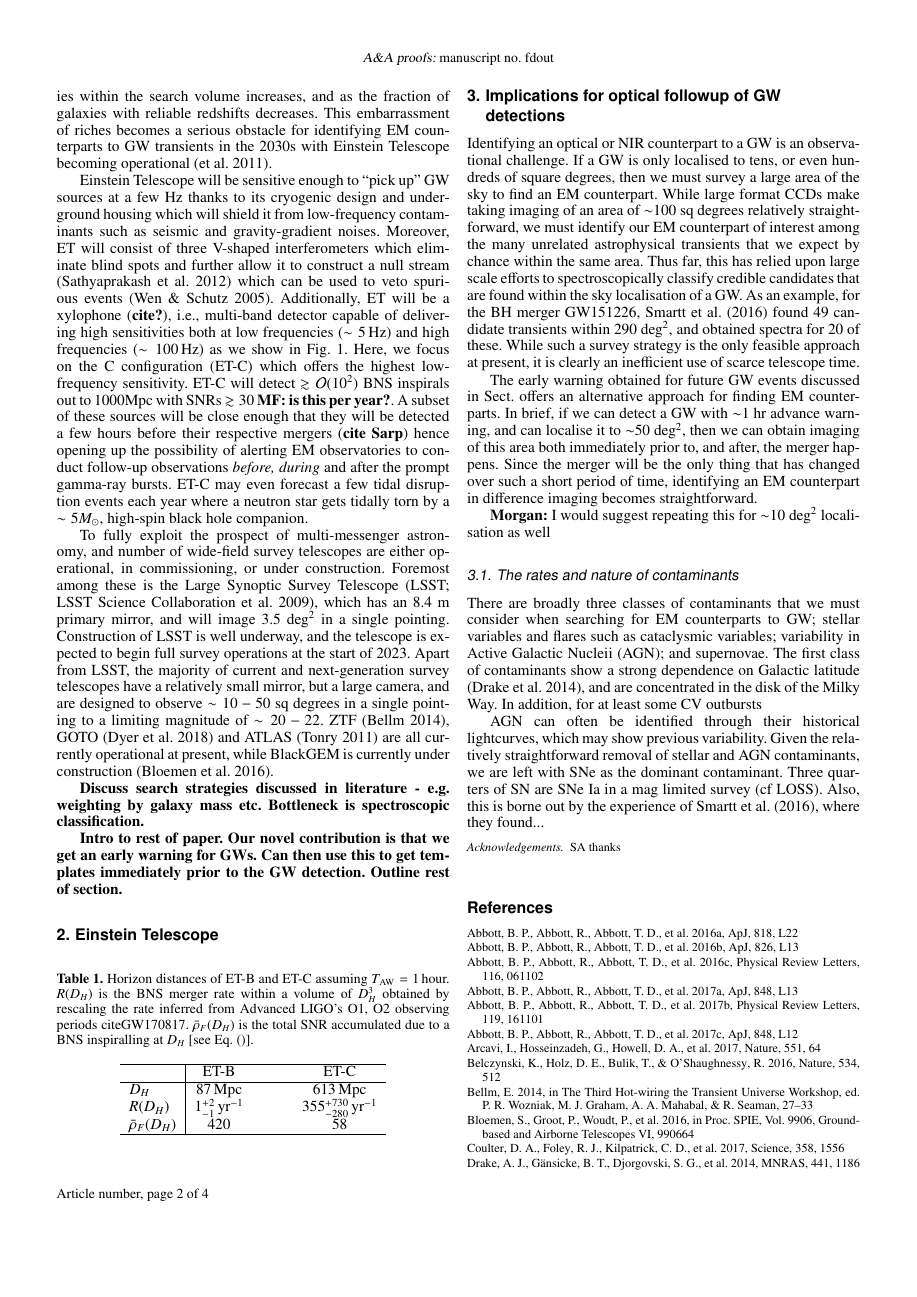
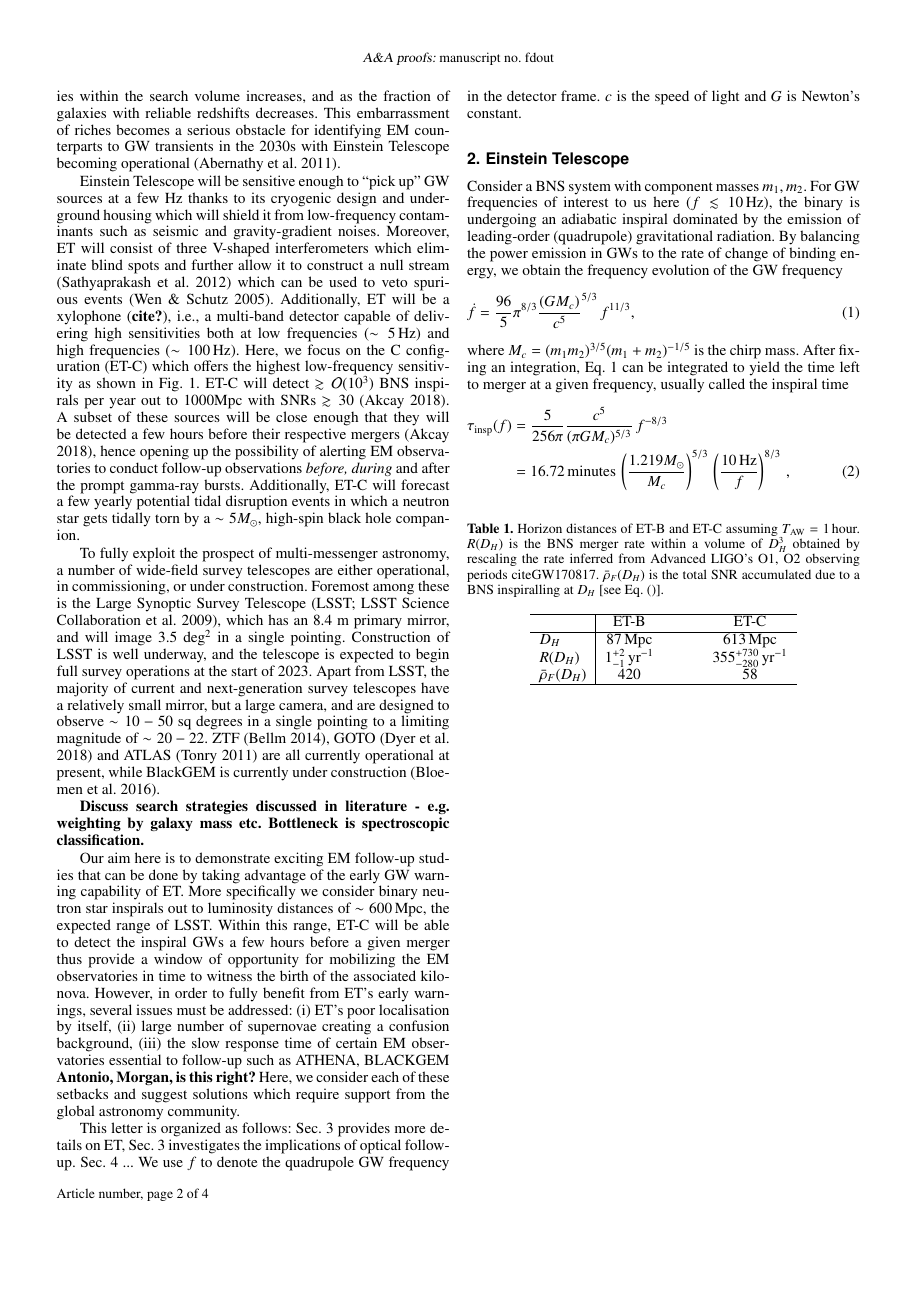
Before and after one commit to akcays2/BNS_GRB_work, a LaTeX paper (AA_Letter/LaTeX/AA_letter.tex, which reads AA_Letter/LaTeX/GWbib.bib): page 2 of 4. Compiled offline with pdfLaTeX.

Commit message:
2 paragraphs written, more coming

```diff
--- a/AA_Letter/LaTeX/AA_letter.tex
+++ b/AA_Letter/LaTeX/AA_letter.tex
@@ -79,25 +90,69 @@ Einstein Telescope will be sensitive enough to ``pick up'' GW sources at a few H
 its cryogenic design and underground housing which will shield it from low-frequency contaminants such as seismic and gravity-gradient noises. Moreover, ET will consist of three
  V-shaped interferometers which eliminate blind spots and further allow it to construct a null
  stream \citep{Sathyaprakash:2012jk} which can be used to veto spurious events \citep{Wen:2005ui}.
- Additionally, ET will be a xylophone ({\bf cite?}), i.e., multi-band detector capable of delivering high sensitivities both at low frequencies ($\sim 5\,$Hz) and high frequencies ($\sim 100\,$Hz) as we show in Fig.~\ref{fig:ETB2030}.
- Here, we focus on the C configuration (ET-C) which offers the highest low-frequency sensitivity.
- ET-C will detect $\gtrsim\mathcal{O}(10^2)$ BNS inspirals out to 1000Mpc with SNRs $\gtrsim 30 $ {\bf MF: is this per year?}. A subset of these sources will be close enough that they will be detected a few hours
-before their respective mergers ({\bf cite Sarp}) hence opening up the possibility of alerting EM
-observatories to conduct follow-up observations \emph{before, during} and after the prompt gamma-ray bursts. ET-C may even forecast a few tidal disruption events each year where
+ Additionally, ET will be a xylophone ({\bf cite?}), i.e., a multi-band detector capable of delivering high sensitivities both at low frequencies ($\sim 5\,$Hz) and high frequencies ($\sim 100\,$Hz).
+ %as we show in .
+ Here, we focus on the C configuration (ET-C) which offers the highest low-frequency sensitivity as shown in Fig.~\ref{fig:ETB2030}.
+ ET-C will detect $\gtrsim\mathcal{O}(10^3)$ BNS inspirals per year out to 1000Mpc with SNRs $\gtrsim 30 $ \citep{Akcay18}. A subset of these sources will be close enough that they will be detected a few hours
+before their respective mergers \citep{Akcay18}, hence opening up the possibility of alerting EM
+observatories to conduct follow-up observations \emph{before, during} and after the prompt gamma-ray bursts. Additionally, ET-C will forecast a few yearly potential tidal disruption events in which
 a neutron star gets tidally torn by a $\sim 5 M_\odot$, high-spin black hole companion.
 %{\bf Morgan:} should we add more details here such as specific numbers for events/year? I was
 %leaving these for Sec. 2
 
 %{\bf Something on future GW observatories - introduce Einstein Telescope etc. How many events do we expect to see per year? What at the timescales for these coming online}
 
-To fully exploit the prospect of multi-messenger astronomy, and number of wide-field survey telescopes are either operational, in commissioning, or under construction. Foremost among these is the Large Synoptic Survey Telescope \citep[LSST;][]{LSSTbook}, which has an 8.4~m primary mirror, and will image 3.5 deg$^2$ in a single pointing. Construction of LSST is well underway, and the telescope is expected to begin full survey operations at the start of 2023. Apart from LSST, the majority of current and next-generation survey telescopes have a relatively small mirror, but a large camera, and are designed to observe $\sim10 - 50$ sq degrees in a single pointing to a limiting magnitude of $\sim20-22$. ZTF \citep{ZTF}, GOTO \citep{GOTO} and ATLAS \citep{ATLAS} are all currently operational at present, while BlackGEM is currently under construction \citep{BlackGEM}.
+To fully exploit the prospect of multi-messenger astronomy, a number of wide-field survey telescopes are either operational, in commissioning, or under construction. Foremost among these is the Large Synoptic Survey Telescope \citep[LSST;][]{LSSTbook}, which has an 8.4~m primary mirror, and will image 3.5 deg$^2$ in a single pointing. Construction of LSST is well underway, and the telescope is expected to begin full survey operations at the start of 2023. Apart from LSST, the majority of current and next-generation survey telescopes have a relatively small mirror, but a large camera, and are designed to observe $\sim10 - 50$ sq degrees in a single pointing to a limiting magnitude of $\sim20-22$. ZTF \citep{ZTF}, GOTO \citep{GOTO} and ATLAS \citep{ATLAS} are all currently operational at present, while BlackGEM is currently under construction \citep{BlackGEM}.
 
 {\bf Discuss search strategies discussed in literature - e.g. weighting by galaxy mass etc. Bottleneck is spectroscopic classification.}
 
-{\bf Intro to rest of paper. Our novel contribution is that we get an early warning for GWs. Can then use this to get templates immediately prior to the GW detection. Outline rest of section.}
+%{\bf Intro to rest of paper. Our novel contribution is that we get an early warning for GWs. Can then use this to get templates immediately prior to the GW detection. Outline rest of section.}
 
+Our aim here is to demonstrate exciting EM follow-up studies that can be done by taking advantage of the early GW warning capability of ET. More specifically we
+consider binary neutron star inspirals
+out to luminosity distances of $\sim 600\,$Mpc,
+the expected range of LSST. Within this range,
+ET-C will be able to detect the inspiral GWs
+a few hours before a given merger thus provide
+a window of opportunity for mobilizing the EM
+observatories in time to witness the birth of
+the associated kilonova. However, in order to
+fully benefit from ET's early warnings, several
+issues must be addressed: (i) ET's poor localisation by itself, (ii) large number of
+supernovae creating a confusion background,
+(iii) the slow response time of certain EM
+observatories essential to follow-up such as ATHENA, BLACKGEM {\bf Antonio, Morgan, is this right?}
+Here, we consider each of these setbacks and
+suggest solutions which require support from the global astronomy community.
+
+This letter is organized as follows: Sec.~\ref{sect:et} provides more details on ET,
+Sec.~\ref{sect:EM} investigates the implications
+of optical follow-up. Sec.~4 ...
+We use $f$ to denote the quadrupole GW frequency
+in the detector frame. $c$ is the speed of light and $G$ is Newton's constant.
 \section{Einstein Telescope}
 \label{sect:et}
+Consider a BNS system with component masses
+$m_1, m_2$. For GW frequencies of interest to us here ($f \lesssim 10\,$Hz), the binary is undergoing an adiabatic inspiral dominated by
+the emission of leading-order (quadrupole)
+gravitational radiation. By balancing the
+power emission in GWs to the rate of change of binding energy, we obtain the frequency evolution of the GW frequency
+%
+\be
+\dot{f} = \f{96}{5}\pi^{8/3} \f{(G M_c)}{c^5}^{5/3}\, f^{11/3}, \label{eq:fdot}
+\ee
+where $M_c  = {(m_1 m_2)^{3/5}}{(m_1+m_2)^{-1/5}} $ is the chirp mass.
+After fixing an integration, Eq.~\ref{eq:fdot}
+can be integrated to yield the time left to merger at a given frequency, usually called the inspiral time
+%
+\begin{align}
+\tau_\text{insp}(f) &= \f{5}{256\pi}\f{c^5}{(\pi G M_c)^{5/3}} \,f^{-8/3}\nn\\
+&=16.72\,\text{minutes} \, \left(\f{1.219 M_\odot}{M_c}\right)^{5/3}\,\left(\f{10\,\text{Hz}}{f}\right)^{8/3}
+\label{eq:tau_insp}\, ,
+\end{align}
+%
+
+
 
 \begin{table}[h]
  \caption{Horizon distances of ET-B and ET-C assuming $T_\text{AW} =1\,$hour. $R(D_H)$ is the BNS merger rate within a volume of $D_H^3$
--- a/AA_Letter/LaTeX/GWbib.bib
+++ b/AA_Letter/LaTeX/GWbib.bib
@@ -491,0 +504,2 @@ archivePrefix = "arXiv",
+ keywords = {binary neutron star inspirals, Einstein Telescope},
+     year = 2018,
```
Also changed, not shown: AA_Letter/LaTeX/AA_letter.bbl, AA_Letter/LaTeX/AA_letter.pdf, AA_Letter/LaTeX/AA_letter.tex (16 more changed lines), AA_Letter/LaTeX/GWbib.bib (21 more changed lines), 4 other files.
